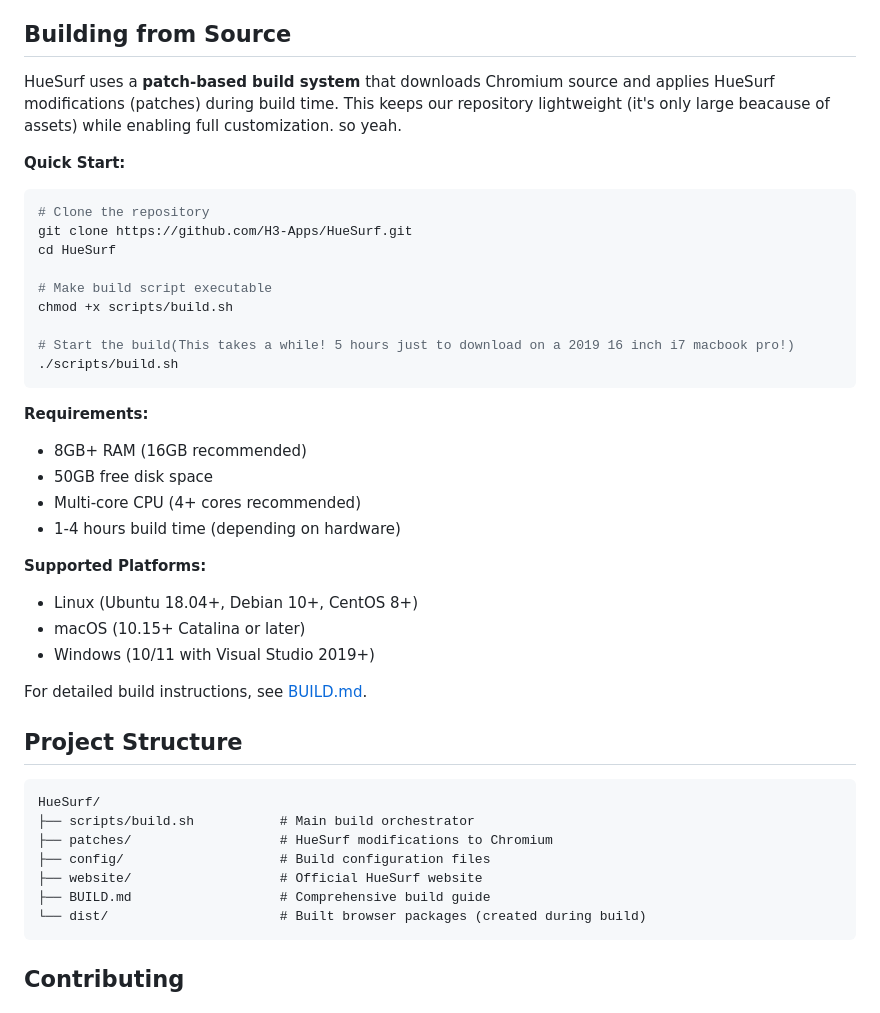
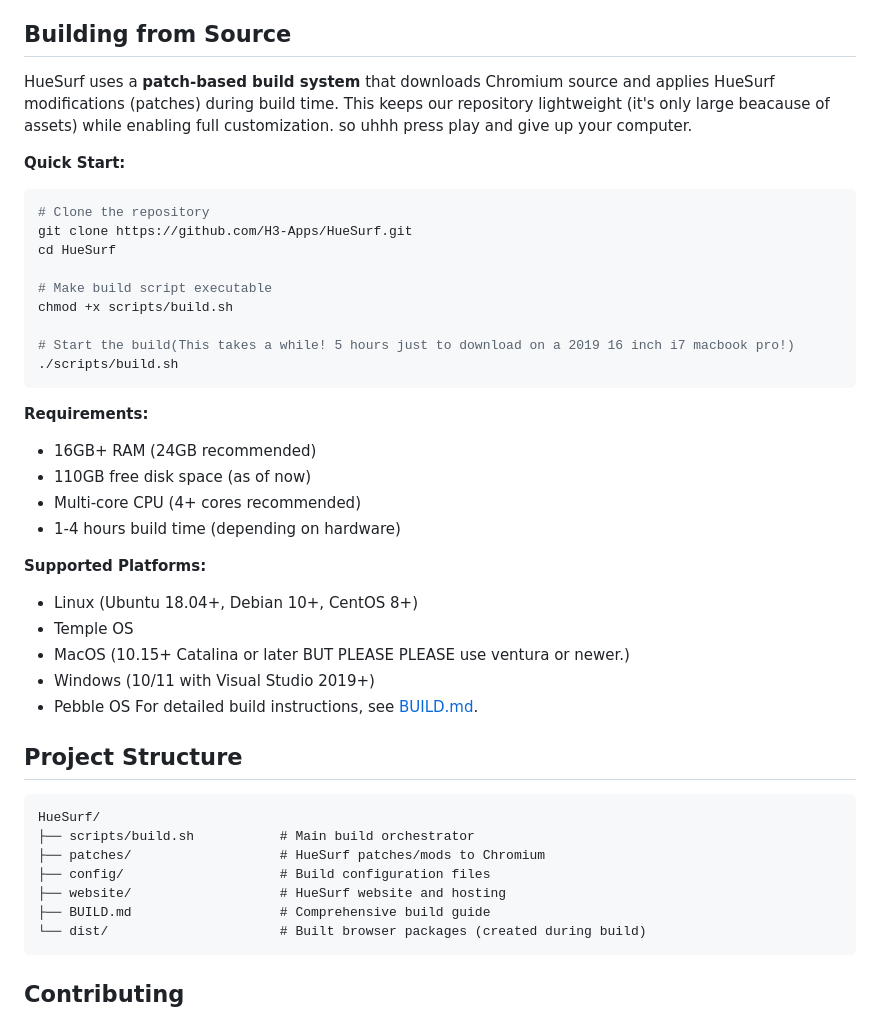
Before and after one commit to H3-Apps/HueSurf, a Markdown page: README.md, the part around one of its changes. GitHub-like rendering.

Commit message:
Added haha funnys and made logo larger

````diff
--- a/README.md
+++ b/README.md
@@ -26,7 +26,7 @@ HueSurf is a design focused, minimalist, fast, and privacy-focused browser built
 
 ## Building from Source
 
-HueSurf uses a **patch-based build system** that downloads Chromium source and applies HueSurf modifications (patches) during build time. This keeps our repository lightweight (it's only large beacause of assets) while enabling full customization. so yeah.
+HueSurf uses a **patch-based build system** that downloads Chromium source and applies HueSurf modifications (patches) during build time. This keeps our repository lightweight (it's only large beacause of assets) while enabling full customization. so uhhh press play and give up your computer.
 
 **Quick Start:**
 ```bash
@@ -42,16 +42,18 @@ chmod +x scripts/build.sh
 ```
 
 **Requirements:**
-- 8GB+ RAM (16GB recommended)
-- 50GB free disk space
+- 16GB+ RAM (24GB recommended)
+- 110GB free disk space (as of now)
 - Multi-core CPU (4+ cores recommended)
 - 1-4 hours build time (depending on hardware)
 
 **Supported Platforms:**
+
 -  Linux (Ubuntu 18.04+, Debian 10+, CentOS 8+)
--  macOS (10.15+ Catalina or later)
+-  Temple OS
+-  MacOS (10.15+ Catalina or later BUT PLEASE PLEASE use ventura or newer.)
 -  Windows (10/11 with Visual Studio 2019+)
-
+-  Pebble OS
 For detailed build instructions, see [BUILD.md](BUILD.md).
 
 ##  Project Structure
@@ -59,9 +61,9 @@ For detailed build instructions, see [BUILD.md](BUILD.md).
 ```
 HueSurf/
 ├── scripts/build.sh           # Main build orchestrator
-├── patches/                   # HueSurf modifications to Chromium
+├── patches/                   # HueSurf patches/mods to Chromium
 ├── config/                    # Build configuration files
-├── website/                   # Official HueSurf website
+├── website/                   # HueSurf website and hosting
 ├── BUILD.md                   # Comprehensive build guide
 └── dist/                      # Built browser packages (created during build)
 ```
````
Also changed, not shown: other parts of README.md (+2 -2 lines).
